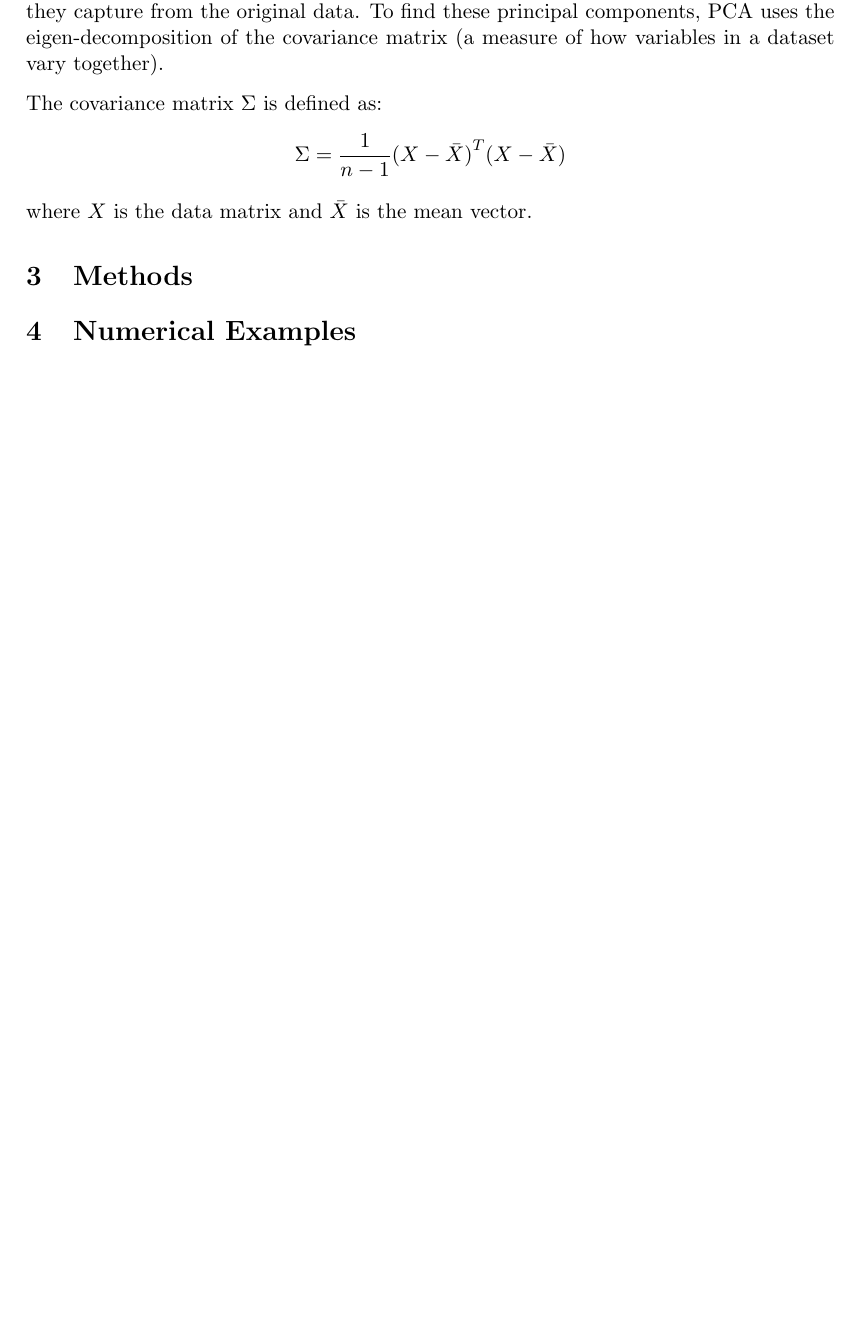
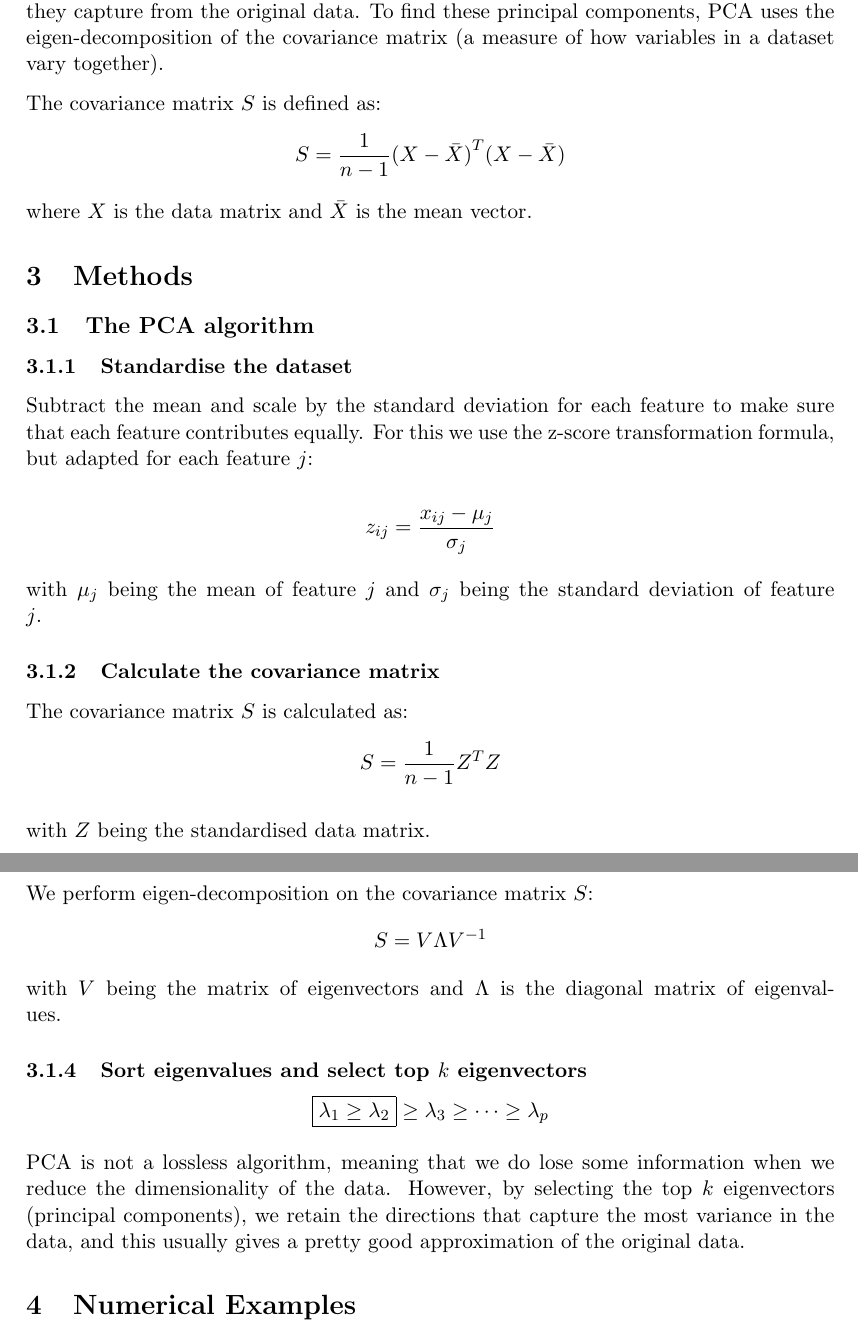
Before and after one commit to Harmxn02/M4ML-Project, a LaTeX document (Harman/LA-EEPCA.tex): part of page 5 of 6 before the commit and two parts of pages 5 and 6 of 7 after it, the two joined at a grey line, cut so that both start at the same text, the shorter picture padded with empty space. Compiled offline with pdfLaTeX.

Commit message:
LA-EEPCA - Methods

```diff
--- a/Harman/LA-EEPCA.tex
+++ b/Harman/LA-EEPCA.tex
@@ -224,9 +224,9 @@ So the eigenvectors corresponding to the eigenvalues \(\lambda_1 = 4\) and \(\la
 Previously we explained that PCA transforms data into a new set of variables, the principal components, which are uncorrelated and ordered by the amount of variance they capture from the original data.
 To find these principal components, PCA uses the eigen-decomposition of the covariance matrix (a measure of how variables in a dataset vary together).
 
-The covariance matrix \(\Sigma\) is defined as:
+The covariance matrix $S$ is defined as:
 \[
-	\Sigma = \frac{1}{n-1}{(X - \bar{X})}^T(X - \bar{X})
+	S = \frac{1}{n-1}{(X - \bar{X})}^T(X - \bar{X})
 \]
 where \(X\) is the data matrix and \(\bar{X}\) is the mean vector.
 
@@ -275,6 +275,39 @@ where \(X\) is the data matrix and \(\bar{X}\) is the mean vector.
 % 	\end{itemize}
 % 	\item Optionally, relate this to Singular Value Decomposition (SVD), which can also be used for PCA
 % \end{itemize}
+
+\subsection{The PCA algorithm}
+
+
+\subsubsection{Standardise the dataset}
+
+Subtract the mean and scale by the standard deviation for each feature to make sure that each feature contributes equally. For this we use the z-score transformation formula, but adapted for each feature \(j\):
+
+\[z_{ij} = \frac{x_{ij}-\mu_{j}}{\sigma_{j}}\]
+
+with $\mu_{j}$ being the mean of feature \(j\) and $\sigma_{j}$ being the standard deviation of feature \(j\).
+
+
+
+\subsubsection{Calculate the covariance matrix}
+The covariance matrix \(S\) is calculated as:
+\[S = \frac{1}{n-1} {Z}^T Z\]
+
+with \(Z\) being the standardised data matrix.
+
+
+\subsubsection{Perform eigen-decomposition on the covariance matrix}
+We perform eigen-decomposition on the covariance matrix \(S\):
+\[S = V \Lambda V^{-1}\]
+with \(V\) being the matrix of eigenvectors and \(\Lambda\) is the diagonal matrix of eigenvalues.
+
+
+\subsubsection{Sort eigenvalues and select top \(k\) eigenvectors}
+\[ \boxed{ \lambda_1 \geq \lambda_2} \geq \lambda_3 \geq \cdots \geq \lambda_p\]
+
+PCA is not a lossless algorithm, meaning that we do lose some information when we reduce the dimensionality of the data. However, by selecting the top \(k\) eigenvectors (principal components), we retain the directions that capture the most variance in the data, and this usually gives a pretty good approximation of the original data.
+
+
 
 
 \section{Numerical Examples}
```
Also changed, not shown: Harman/LA-EEPCA.pdf.
